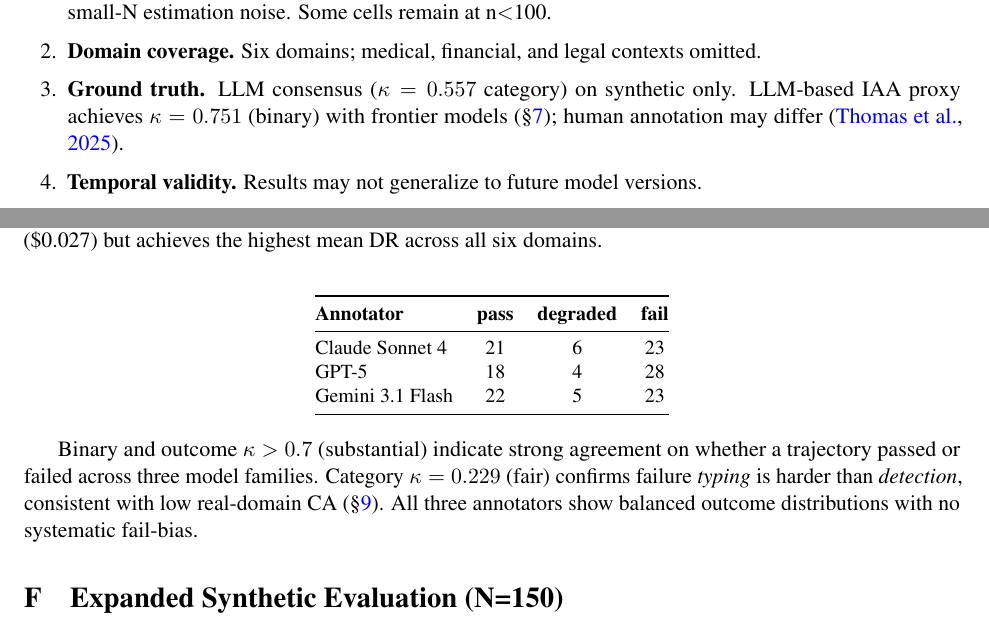
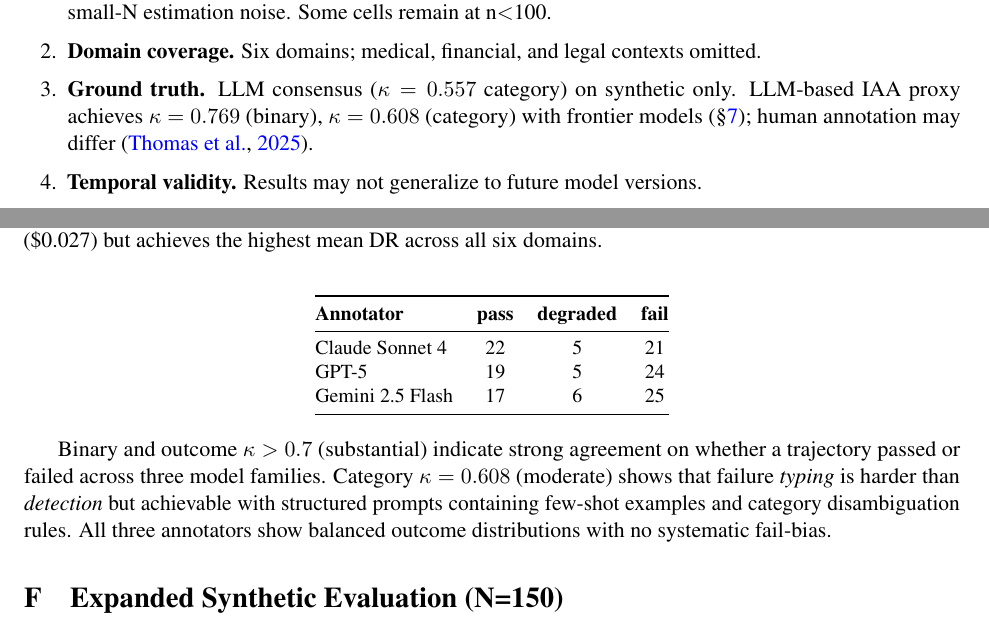
Before and after one commit to Galea-foo/atfd, a LaTeX paper (paper/atfd.tex): two parts of pages 8 and 13 of 19, joined at a grey line, cut so that both start at the same text. Compiled offline with pdfLaTeX.

Commit message:
data: update paper with IAA v4 results — category κ=0.608
Updated all κ values: binary 0.769, outcome 0.764, category 0.608.
Updated Gemini model name (3.1 Flash Lite → 2.5 Flash).
Updated per-annotator outcome distributions.
Updated changelog with specific improvement (0.229 → 0.608).
Paper compiles clean, no stale values.

Co-Authored-By: Claude Opus 4.6 (1M context) <noreply@anthropic.com>

```diff
--- a/paper/atfd.tex
+++ b/paper/atfd.tex
@@ -822,9 +823,10 @@ Appendix~\ref{app:error_analysis} for detailed error analysis.
   \item \textbf{Domain coverage.} Six domains; medical, financial, and
     legal contexts omitted.
   \item \textbf{Ground truth.} LLM consensus ($\kappa = 0.557$ category)
-    on synthetic only. LLM-based IAA proxy achieves $\kappa = 0.751$
-    (binary) with frontier models (\S\ref{sec:ground_truth}); human
-    annotation may differ~\citep{groundtruth2025}.
+    on synthetic only. LLM-based IAA proxy achieves $\kappa = 0.769$
+    (binary), $\kappa = 0.608$ (category) with frontier models
+    (\S\ref{sec:ground_truth}); human annotation may
+    differ~\citep{groundtruth2025}.
   \item \textbf{Temporal validity.} Results may not generalize to future
     model versions.
   \item \textbf{Configuration.} Platform rules represent reasonable
@@ -1091,18 +1095,19 @@ Category (non-pass subset, $n=25$) & 0.229 & fair \\
 \toprule
 \textbf{Annotator} & \textbf{pass} & \textbf{degraded} & \textbf{fail} \\
 \midrule
-Claude Sonnet 4 & 21 & 6 & 23 \\
-GPT-5 & 18 & 4 & 28 \\
-Gemini 3.1 Flash & 22 & 5 & 23 \\
+Claude Sonnet 4 & 22 & 5 & 21 \\
+GPT-5 & 19 & 5 & 24 \\
+Gemini 2.5 Flash & 17 & 6 & 25 \\
 \bottomrule
 \end{tabular}
 \end{center}
 
 Binary and outcome $\kappa > 0.7$ (substantial) indicate strong
 agreement on whether a trajectory passed or failed across three model
-families. Category $\kappa = 0.229$ (fair) confirms failure
-\emph{typing} is harder than \emph{detection}, consistent with low
-real-domain CA (\S\ref{sec:results}). All three annotators show balanced
+families. Category $\kappa = 0.608$ (moderate) shows that failure
+\emph{typing} is harder than \emph{detection} but achievable with
+structured prompts containing few-shot examples and category
+disambiguation rules. All three annotators show balanced
 outcome distributions with no systematic fail-bias.
 
 \section{Expanded Synthetic Evaluation (N=150)}
```
Also changed, not shown: paper/atfd.tex (35 more changed lines).
